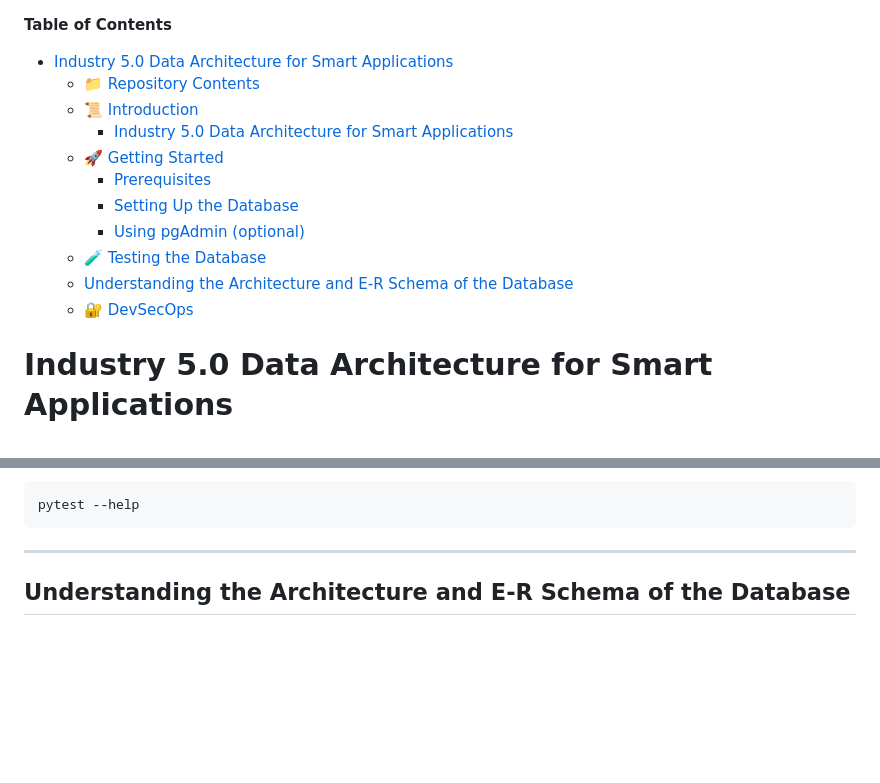
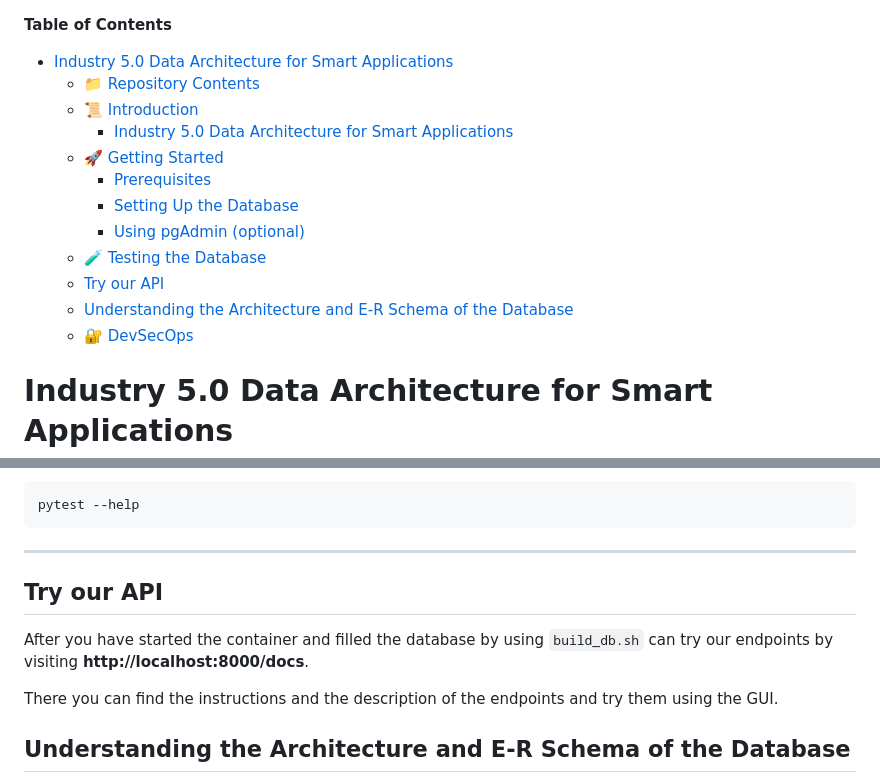
Before and after one commit to M4rinz/MyFork-smart-industrial-database, a Markdown page: README.md, 2 parts joined by grey strips. GitHub-like rendering; blank space fills up the shorter version.

Commit message:
Updated instructions to try the API.

````diff
--- a/README.md
+++ b/README.md
@@ -1,5 +1,4 @@
 **Table of Contents**
-
 - [Industry 5.0 Data Architecture for Smart Applications](#industry-50-data-architecture-for-smart-applications)
   - [📁 Repository Contents](#-repository-contents)
   - [📜 Introduction](#-introduction)
@@ -9,8 +8,10 @@
     - [Setting Up the Database](#setting-up-the-database)
     - [Using pgAdmin (optional)](#using-pgadmin-optional)
   - [🧪 Testing the Database](#-testing-the-database)
+  - [Try our API](#try-our-api)
   - [Understanding the Architecture and E-R Schema of the Database](#understanding-the-architecture-and-e-r-schema-of-the-database)
   - [🔐 DevSecOps](#-devsecops)
+
 
 # Industry 5.0 Data Architecture for Smart Applications
 
@@ -200,6 +201,10 @@ pytest --help
 ```
 
 ---
+## Try our API
+After you have started the container and filled the database by using `build_db.sh` can try our endpoints by visiting **http://localhost:8000/docs**.
+
+There you can find the instructions and the description of the endpoints and try them using the GUI.
 
 ## Understanding the Architecture and E-R Schema of the Database
 
````
